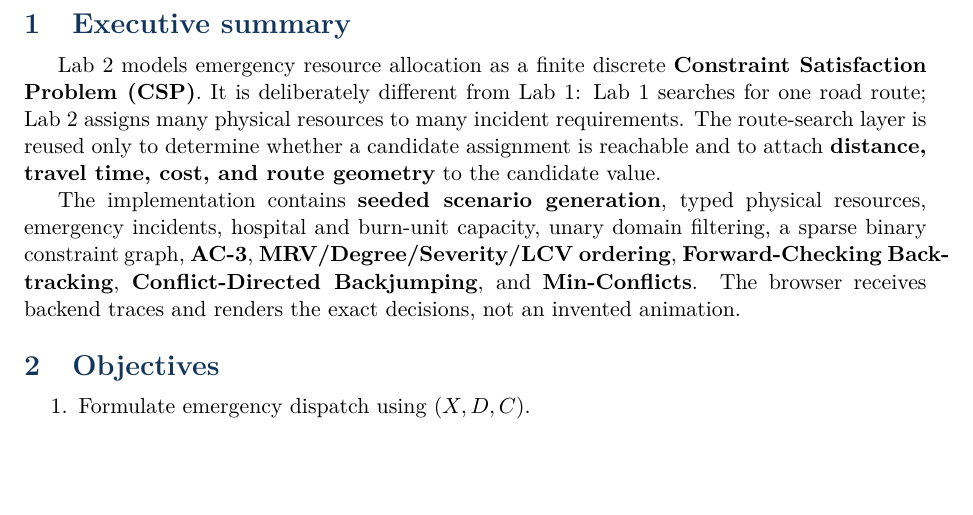
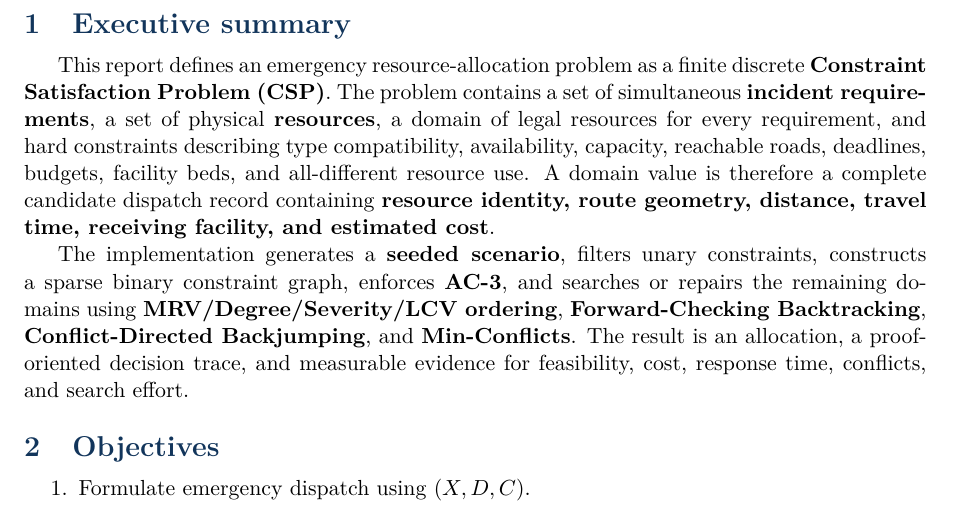
Before and after one commit to Abs-Futy7/AI-Lab, a LaTeX document (project-1/LAB_2_REPORT.tex): part of page 3 of 8, cut so that both start at the same text, the shorter picture padded with empty space. Compiled offline with pdfLaTeX.

Commit message:
Rewrite report summaries as problem definitions

```diff
--- a/project-1/LAB_2_REPORT.tex
+++ b/project-1/LAB_2_REPORT.tex
@@ -34,9 +34,9 @@
 \newpage
 
 \section{Executive summary}
-Lab 2 models emergency resource allocation as a finite discrete \textbf{Constraint Satisfaction Problem (CSP)}. It is deliberately different from Lab 1: Lab 1 searches for one road route; Lab 2 assigns many physical resources to many incident requirements. The route-search layer is reused only to determine whether a candidate assignment is reachable and to attach \textbf{distance, travel time, cost, and route geometry} to the candidate value.
+This report defines an emergency resource-allocation problem as a finite discrete \textbf{Constraint Satisfaction Problem (CSP)}. The problem contains a set of simultaneous \textbf{incident requirements}, a set of physical \textbf{resources}, a domain of legal resources for every requirement, and hard constraints describing type compatibility, availability, capacity, reachable roads, deadlines, budgets, facility beds, and all-different resource use. A domain value is therefore a complete candidate dispatch record containing \textbf{resource identity, route geometry, distance, travel time, receiving facility, and estimated cost}.
 
-The implementation contains \textbf{seeded scenario generation}, typed physical resources, emergency incidents, hospital and burn-unit capacity, unary domain filtering, a sparse binary constraint graph, \textbf{AC-3}, \textbf{MRV/Degree/Severity/LCV ordering}, \textbf{Forward-Checking Backtracking}, \textbf{Conflict-Directed Backjumping}, and \textbf{Min-Conflicts}. The browser receives backend traces and renders the exact decisions, not an invented animation.
+The implementation generates a \textbf{seeded scenario}, filters unary constraints, constructs a sparse binary constraint graph, enforces \textbf{AC-3}, and searches or repairs the remaining domains using \textbf{MRV/Degree/Severity/LCV ordering}, \textbf{Forward-Checking Backtracking}, \textbf{Conflict-Directed Backjumping}, and \textbf{Min-Conflicts}. The result is an allocation, a proof-oriented decision trace, and measurable evidence for feasibility, cost, response time, conflicts, and search effort.
 
 \section{Objectives}
 \begin{enumerate}
```
Also changed, not shown: project-1/LAB_3_REPORT.tex (+2 -2 lines), project-1/LAB_2_REPORT.pdf, project-1/LAB_3_REPORT.pdf.
